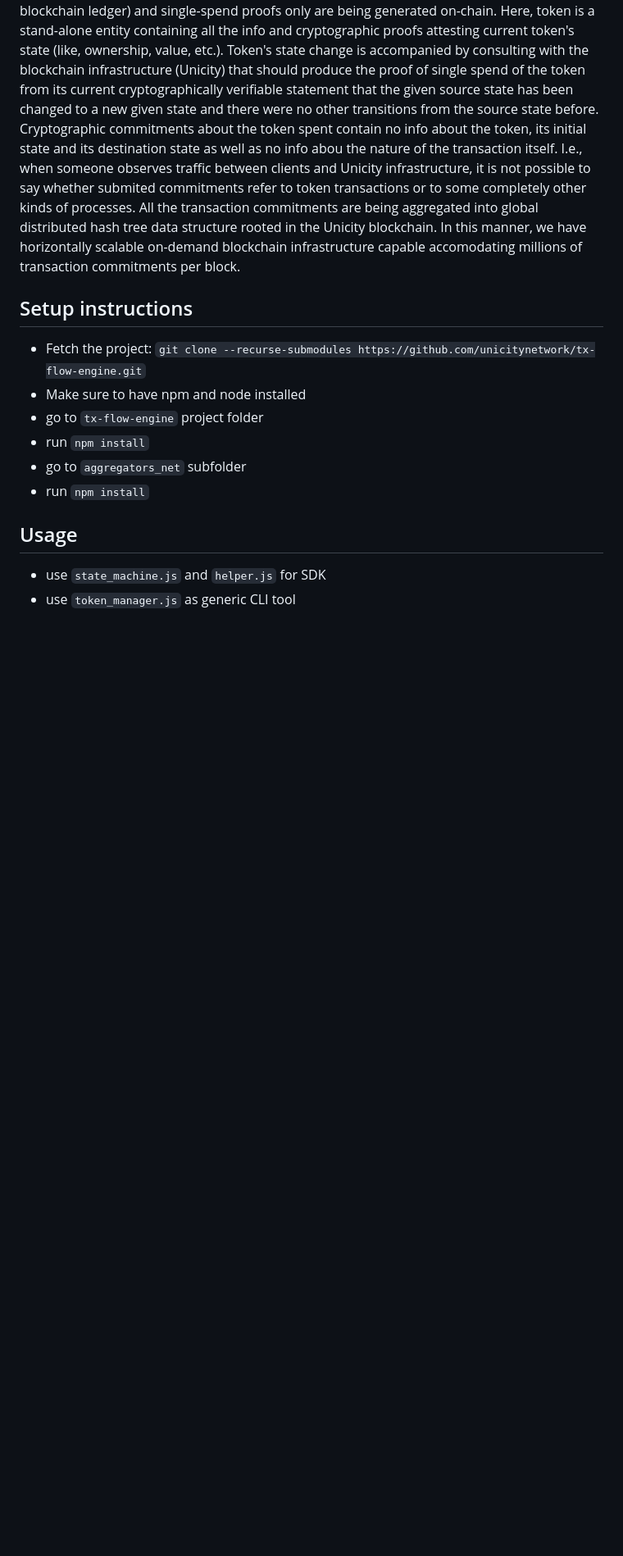
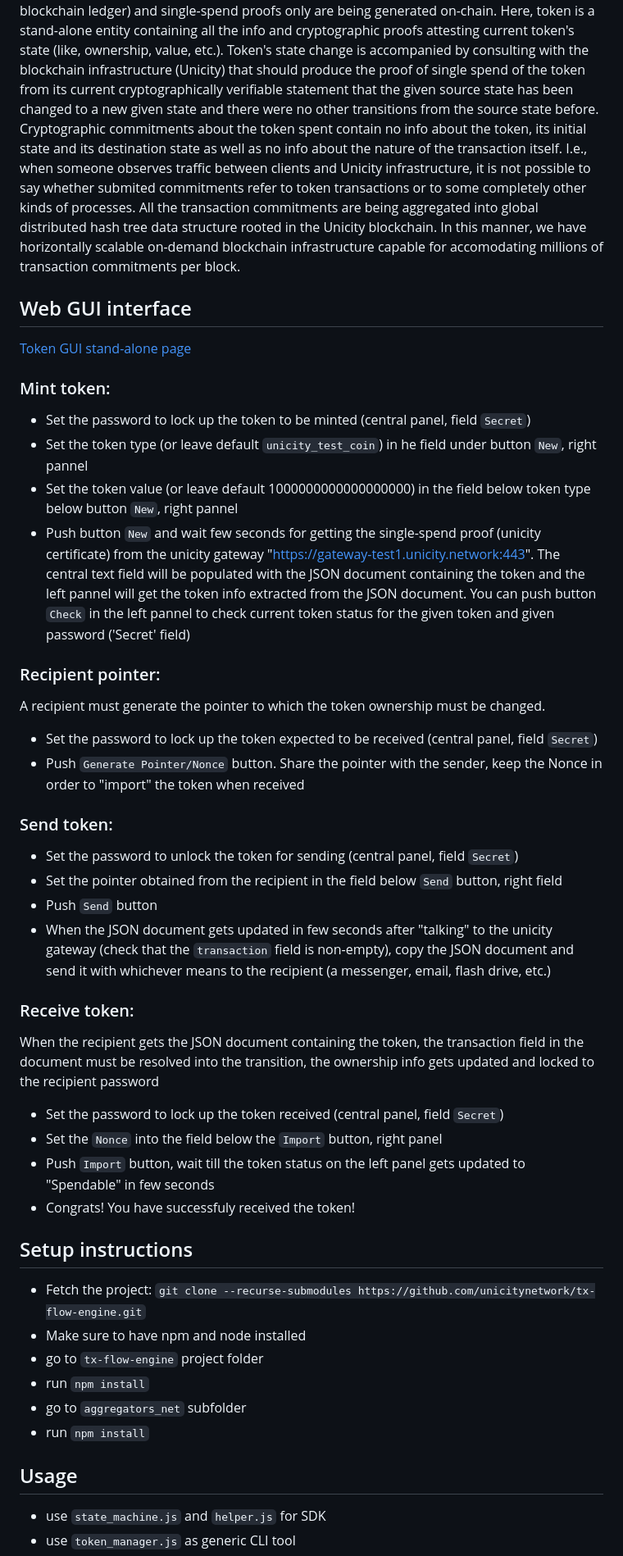
Before and after one commit to unicitynetwork/tx-flow-engine, a Markdown page: README.md, the part around the change. Shown at 82% size. Rendered like a GitHub page; blank space fills up the shorter version.

Commit message:
Update README.md with GUI instructions

```diff
--- a/README.md
+++ b/README.md
@@ -2,9 +2,35 @@
 This is offchain token transaction framework. It follows the paradigm, where toknes are being managed, stored and transferred offchain (on users' premises or in cloud, outside of the blockchain ledger) and single-spend proofs only are being generated on-chain.
 Here, token is a stand-alone entity containing all the info and cryptographic proofs attesting current token's state (like, ownership, value, etc.). Token's state change is accompanied by consulting with the blockchain infrastructure (Unicity) that should produce the proof of single spend of the token from its current
  cryptographically verifiable statement that the given source state has been changed to a new given state and there were no other transitions from the source state before. Cryptographic commitments about the token spent contain no info about the token, its initial state and
-its destination state as well as no info abou the nature of the transaction itself. I.e., when someone observes traffic between clients and Unicity infrastructure, it is not possible to say whether submited commitments refer to token transactions or to some
-completely other kinds of processes. All the transaction commitments are being aggregated into global distributed hash tree data structure rooted in the Unicity blockchain. In this manner, we have horizontally scalable on-demand blockchain infrastructure capable
+its destination state as well as no info about the nature of the transaction itself. I.e., when someone observes traffic between clients and Unicity infrastructure, it is not possible to say whether submited commitments refer to token transactions or to some
+completely other kinds of processes. All the transaction commitments are being aggregated into global distributed hash tree data structure rooted in the Unicity blockchain. In this manner, we have horizontally scalable on-demand blockchain infrastructure capable for
 accomodating millions of transaction commitments per block.
+
+## Web GUI interface
+[Token GUI stand-alone page](https://unicitynetwork.github.io/tx-flow-engine/)
+### Mint token:
+ - Set the password to lock up the token to be minted (central panel, field `Secret`)
+ - Set the token type (or leave default `unicity_test_coin`) in he field under button `New`, right pannel
+ - Set the token value (or leave default 1000000000000000000) in the field below token type below button `New`, right pannel
+ - Push button `New` and wait few seconds for getting the single-spend proof (unicity certificate) from the unicity gateway "https://gateway-test1.unicity.network:443". The central text field will be populated with the JSON document containing the token and the left pannel will get the token info extracted from the JSON document. You can push button `Check` in the left pannel to check current token status for the given token and given password ('Secret' field)
+
+### Recipient pointer:
+A recipient must generate the pointer to which the token ownership must be changed.
+ - Set the password to lock up the token expected to be received (central panel, field `Secret`)
+ - Push `Generate Pointer/Nonce` button. Share the pointer with the sender, keep the Nonce in order to "import" the token when received
+
+### Send token:
+ - Set the password to unlock the token for sending (central panel, field `Secret`)
+ - Set the pointer obtained from the recipient in the field below `Send` button, right field
+ - Push `Send` button
+ - When the JSON document gets updated in few seconds after "talking" to the unicity gateway (check that the `transaction` field is non-empty), copy the JSON document and send it with whichever means to the recipient (a messenger, email, flash drive, etc.)
+
+### Receive token:
+When the recipient gets the JSON document containing the token, the transaction field in the document must be resolved into the transition, the ownership info gets updated and locked to the recipient password
+ - Set the password to lock up the token received (central panel, field `Secret`)
+ - Set the `Nonce` into the field below the `Import` button, right panel
+ - Push `Import` button, wait till the token status on the left panel gets updated to "Spendable" in few seconds
+ - Congrats! You have successfuly received the token!
 
 ## Setup instructions
  - Fetch the project: `git clone --recurse-submodules https://github.com/unicitynetwork/tx-flow-engine.git`
```
